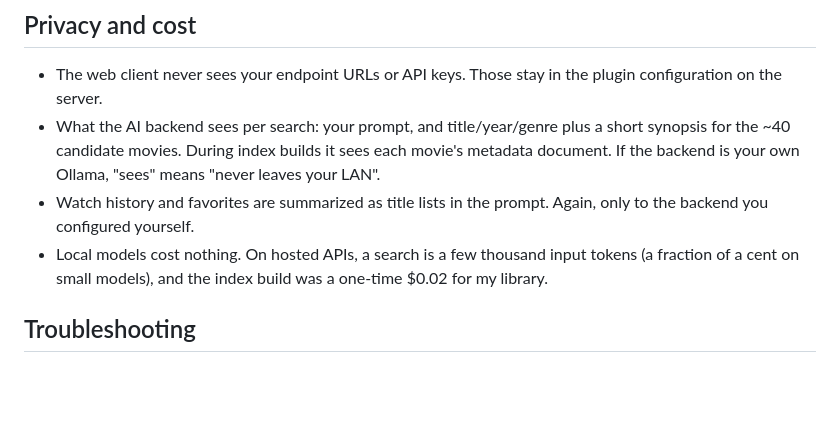
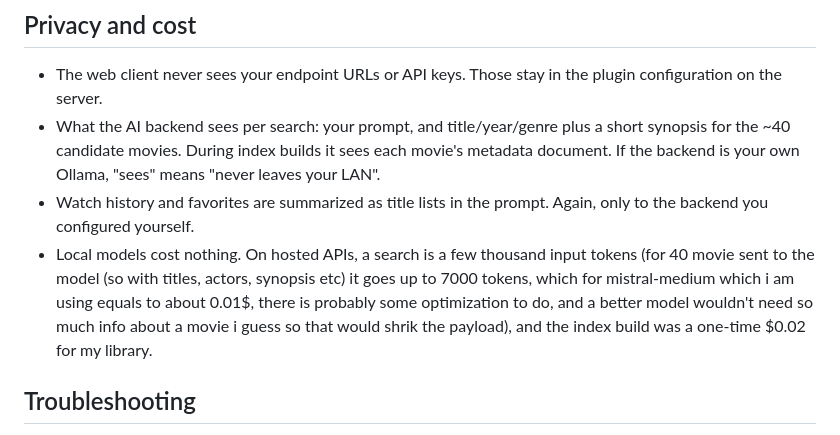
Before and after one commit to Franciskid/jellyfin-plugin-ai-search, a Markdown page: README.md, the part around one of its changes. GitHub-like rendering; blank space fills up the shorter version.

Commit message:
Enhance README with token usage details and images
Updated the README to include additional details about token usage and optimization for movie data processing.

```diff
--- a/README.md
+++ b/README.md
@@ -213,8 +216,11 @@ The contract is documented at the bottom of this file.
 - Watch history and favorites are summarized as title lists in the prompt.
   Again, only to the backend you configured yourself.
 - Local models cost nothing. On hosted APIs, a search is a few thousand input
-  tokens (a fraction of a cent on small models), and the index build was a
-  one-time $0.02 for my library.
+  tokens (for 40 movie sent to the model (so with titles, actors, synopsis etc) it
+  goes up to 7000 tokens, which for mistral-medium which i am using equals to about 0.01$,
+  there is probably some optimization to do, and a better model wouldn't need so much
+  info about a movie i guess so that would shrik the payload),
+  and the index build was a one-time $0.02 for my library.
 
 ## Troubleshooting
 
```
Also changed, not shown: other parts of README.md (+12 -0 lines).
